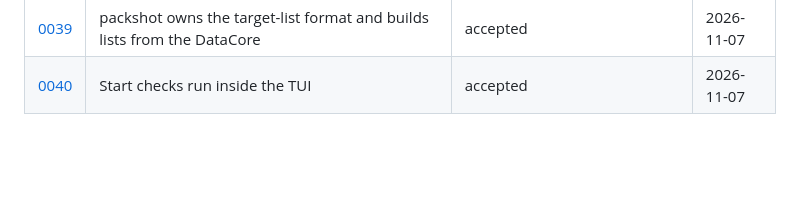
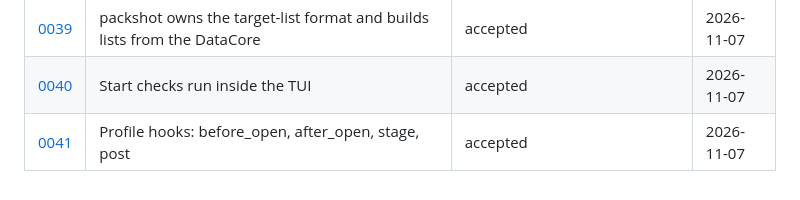
Before and after one commit to w00zla/sc-packshot, a Markdown page: docs/adr/README.md, the part around the change. Rendered like a GitHub page; blank space fills up the shorter version.

```diff
--- a/docs/adr/README.md
+++ b/docs/adr/README.md
@@ -45,3 +45,4 @@ supersedes the old one. 0001–0020 were recorded afterwards (2026-11-05) from t
 | [0038](0038-render-script-distributed-not-compared.md) | The render script is distributed, not compared | accepted | 2026-11-07 |
 | [0039](0039-target-lists-owned-by-packshot.md) | packshot owns the target-list format and builds lists from the DataCore | accepted | 2026-11-07 |
 | [0040](0040-start-checks-in-the-tui.md) | Start checks run inside the TUI | accepted | 2026-11-07 |
+| [0041](0041-profile-hooks.md) | Profile hooks: before_open, after_open, stage, post | accepted | 2026-11-07 |
```
Also changed, not shown: README.md (+1 -1 lines), docs/adr/0041-profile-hooks.md (added, +30 -0 lines), docs/assets/tui-sets.png, 7 other files.
